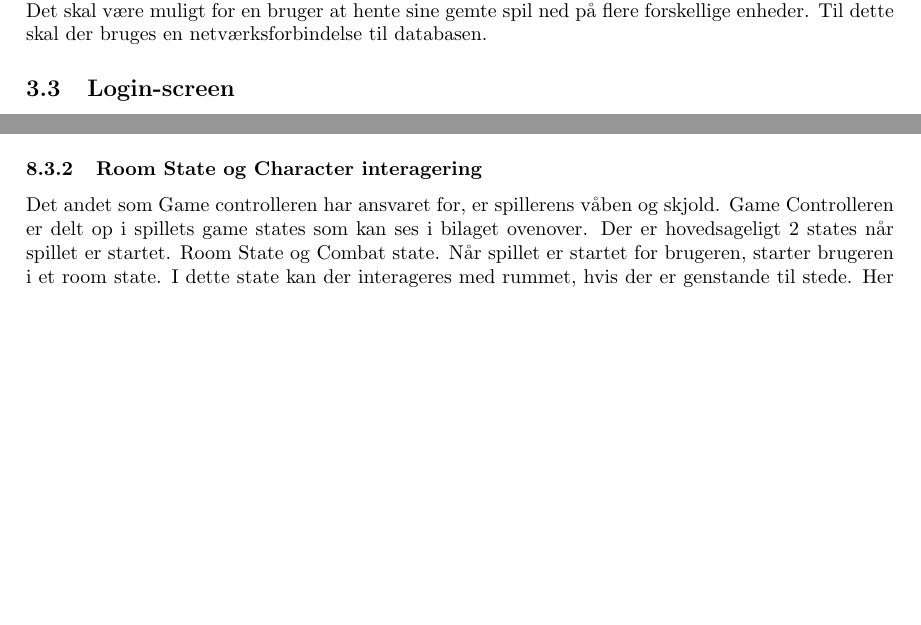
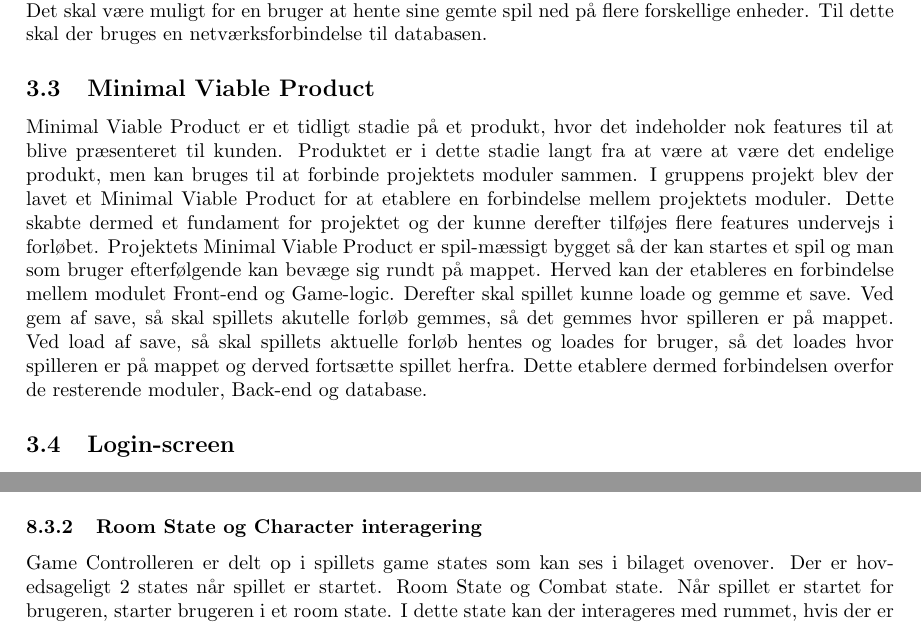
Before and after one commit to suiunicui/Semester_Projekt_4_Dungeons_and_Gnoblins, a LaTeX document (ProjectBilag/Project.tex, which reads ProjectBilag/02-Body/Arkitektur/Arkitektur-GameController.tex, ProjectBilag/02-Body/Spilbeskrivelse.tex): two parts of pages 7 and 40 of 98 before the commit and two parts of pages 7 and 41 of 99 after it, joined at a grey line, cut so that both start at the same text, the shorter picture padded with empty space. Compiled offline with pdfLaTeX.

Commit message:
Tilføjet MVP

```diff
--- a/ProjectBilag/02-Body/Arkitektur/Arkitektur-GameController.tex
+++ b/ProjectBilag/02-Body/Arkitektur/Arkitektur-GameController.tex
@@ -8,7 +8,7 @@ Game Controllerns rolle er at skabe logikken for brugeren i spillet. Game Contro
 \label{fig:Arkitektur-SD-SaveGame}
 \end{figure}
 \subsubsection{Room State og Character interagering}
-Det andet som Game controlleren har ansvaret for, er spillerens våben og skjold. Game Controlleren er delt op i spillets game states som kan ses i bilaget ovenover. Der er hovedsageligt 2 states når spillet er startet. Room State og Combat state. Når spillet er startet for brugeren, starter brugeren i et room state. I dette state kan der interageres med rummet, hvis der er genstande til stede. Her kan brugeren også brugerdefinere sin spiller ved brug af knappen inventory og skifte våben eller skjold. Her kan der også se spillerens evner ved brug af knappen Character. Derudover er der også implementeret beskrivelser fra de forskellige rum som hentes fra modulet Database via modulet Back end.
+Game Controlleren er delt op i spillets game states som kan ses i bilaget ovenover. Der er hovedsageligt 2 states når spillet er startet. Room State og Combat state. Når spillet er startet for brugeren, starter brugeren i et room state. I dette state kan der interageres med rummet, hvis der er genstande til stede. Her kan brugeren også brugerdefinere sin spiller ved brug af knappen inventory og skifte våben eller skjold. Her kan der også se spillerens evner ved brug af knappen Character. Derudover er der også implementeret beskrivelser fra de forskellige rum som hentes fra modulet Database via modulet Back end.
 \subsubsection{Combat State og Combat simulering}
 Combat state indebærer når spilleren møder en fjende. Dette sker når man går ind i forskellige rum. Der er oprettet klasser for spillerens evner i form af Attack(Spillerens evne til at slå) og Armor(Spillerens evne til at modstå angreb). Når spilleren angriber en fjende foregår det ved at brugeren trykker på knappen ’Attack’. Når dette forekommer er der implementeret en terning i Game Controlleren. Dette skal implementeres ved to implementeringer. En simuleret terning i form af en pseudo random-number generator som genererer et tal mellem 1 og parameteren numOfSides og en  En Rekursive Psudo-Random number generator som tager en tuple (numOfSides, numOfDice). Den gentager rekursivt implementering 1. Et antal gange svarende til NumOfDice parameteren og summere alle resultaterne.  Hvis brugeren taber kampen, skal brugeren starte et nyt spil eller loade et save. I figuren under ses et Flow chart over forløbet når spiller går ind i combat state.
 \begin{figure}[H]
--- a/ProjectBilag/02-Body/Spilbeskrivelse.tex
+++ b/ProjectBilag/02-Body/Spilbeskrivelse.tex
@@ -6,6 +6,10 @@ PC = Player Character
 RNG = Random Number Generator
 
 Spillet designes som et text-based spil, hvilket er en spilgenre hvor brugeren interagerer med spillet igennem tekst beskrivelser. Spillet består overordnet af fire dele med hver deres ansvar: en grafisk brugergrænseflade, en database, en back-end til netværkskommunikation, samt selve spil logikken. Brugergrænsefladen gør det muligt for brugeren at integrere med spillet. Den vil bestå af en række forskellige vinduer med hver sit formål (login screen, gameplay screen og settings screen), der hovedsageligt vil indeholde knapper og beskrivende tekst. Databasens ansvar er at gemme de enkelte spil. Databasen er en relationel database som sammenholder de enkelte brugeres profiler (Username og password) med informationer omkring deres fremskridt i spillet, såsom placering, items og stats. Det skal være muligt for en bruger at hente sine gemte spil ned på flere forskellige enheder. Til dette skal der bruges en netværksforbindelse til databasen.
+\subsection{Minimal Viable Product}
+Minimal Viable Product er et tidligt stadie på et produkt, hvor det indeholder nok features til at blive præsenteret til kunden. Produktet er i dette stadie langt fra at være at være det endelige produkt, men kan bruges til at forbinde projektets moduler sammen.
+I gruppens projekt blev der lavet et Minimal Viable Product for at etablere en forbindelse mellem projektets moduler. Dette skabte dermed et fundament for projektet og der kunne derefter tilføjes flere features undervejs i forløbet.
+Projektets Minimal Viable Product er spil-mæssigt bygget så der kan startes et spil og man som bruger efterfølgende kan bevæge sig rundt på mappet. Herved kan der etableres en forbindelse mellem modulet Front-end og Game-logic. Derefter skal spillet kunne loade og gemme et save. Ved gem af save, så skal spillets akutelle forløb gemmes, så det gemmes hvor spilleren er på mappet. Ved load af save, så skal spillets aktuelle forløb hentes og loades for bruger, så det loades hvor spilleren er på mappet og derved fortsætte spillet herfra. Dette etablere dermed forbindelsen overfor de resterende moduler, Back-end og database.
 
 \subsection{Login-screen}
 Det første brugeren bliver mødt af er en login-skærm. Her skal brugeren enten indtaste sine login-oplysninger eller oprette sig en profil i systemet. Systemet har en database hvor alle profiler er lagret. Herunder ses en illustration af spillets login-screen.
```
Also changed, not shown: ProjectBilag/02-Body/Systembeskrivelse.tex (deleted, +0 -3 lines).
